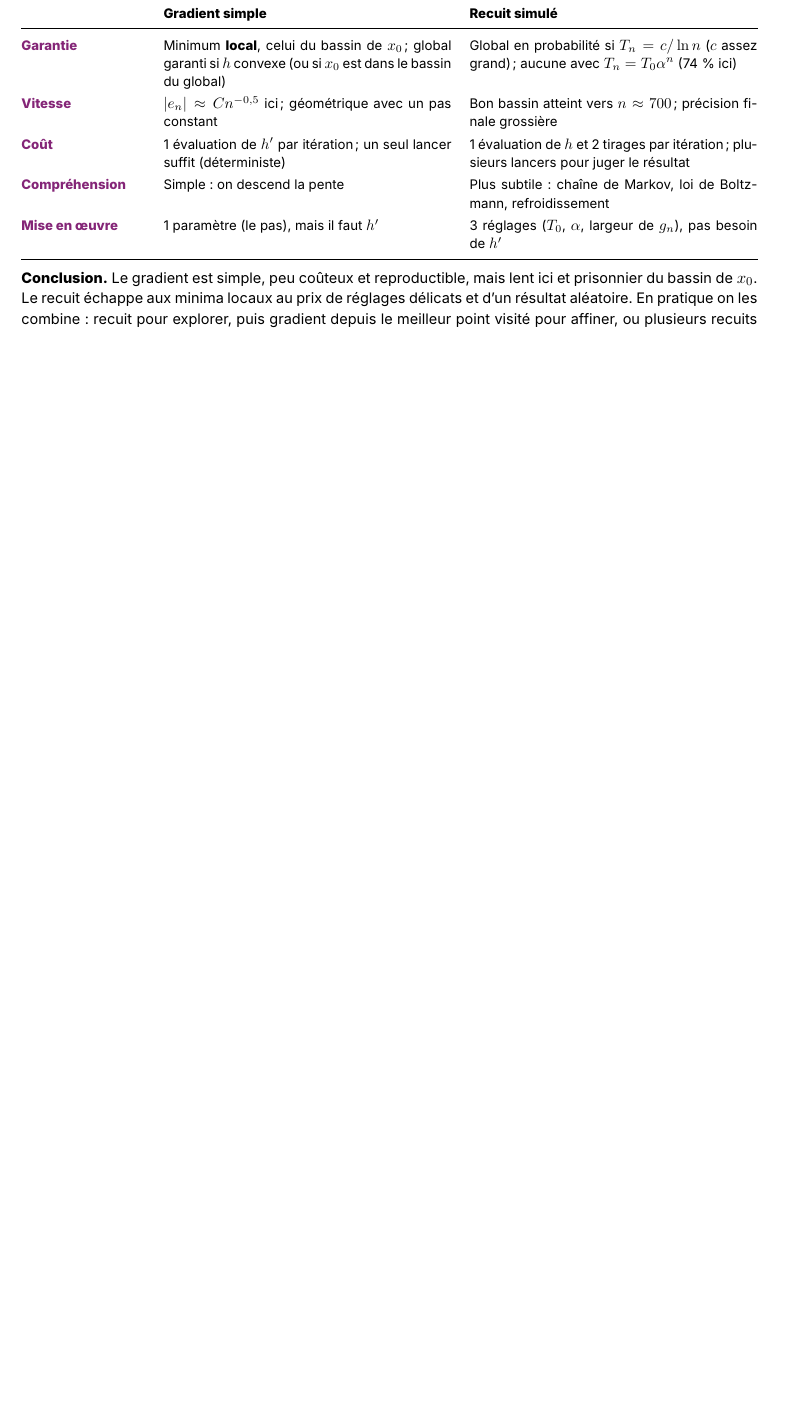
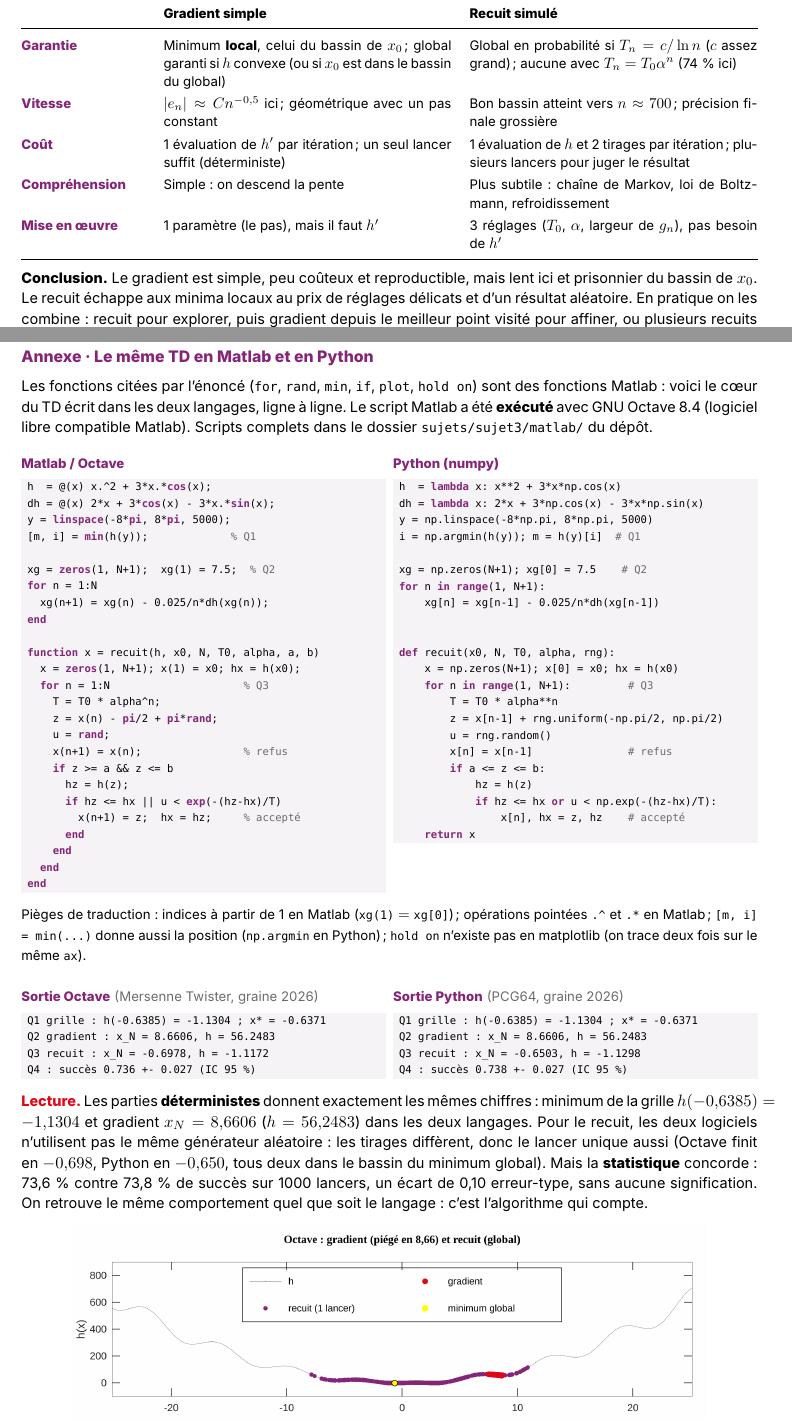
Before and after one commit to Este34/presentation_statistique, a LaTeX document (rendu/sources/sujet3.tex): part of page 3 of 3 before the commit and two parts of pages 3 and 4 of 4 after it, the two joined at a grey line, cut so that both start at the same text, the shorter picture padded with empty space. Compiled offline with XeLaTeX.

Commit message:
Sujet 3 : annexe Matlab / Python (page 4 du PDF)
Script Matlab du TD (s3_recuit_simule.m + recuit.m) exécuté sous GNU Octave
8.4, équivalent Python ligne à ligne, comparaison des sorties et figure
tracée par Octave en page 4 du rendu.

```diff
--- a/rendu/sources/sujet3.tex
+++ b/rendu/sources/sujet3.tex
@@ -7,6 +7,7 @@
 \usepackage{polyglossia}\setmainlanguage{french}
 \usepackage{amsmath,amssymb,icomma}
 \usepackage{graphicx,xcolor,booktabs,tabularx,array,listings,fancyhdr,enumitem,tcolorbox}
+\usepackage{lastpage}
 \usepackage[hidelinks]{hyperref}
 
 \definecolor{violet8}{HTML}{842577}
@@ -22,7 +23,7 @@
 \renewcommand{\headrulewidth}{0pt}
 \fancyhead[L]{\includegraphics[height=0.55cm]{paris8.png}}
 \fancyhead[R]{\small\color{gris8}Statistiques et Analyse de Données · TP3}
-\fancyfoot[C]{\small\color{gris8}\thepage\,/\,\pageref{fin}}
+\fancyfoot[C]{\small\color{gris8}\thepage\,/\,\pageref{LastPage}}
 
 \newcommand{\barre}{{\color{violet8}\rule{0.55\linewidth}{0.6pt}}{\color{rouge8}\rule{0.45\linewidth}{0.6pt}}}
 \newcommand{\question}[1]{\vspace{0.5em}{\large\bfseries\color{violet8}#1}\par\vspace{0.25em}}
@@ -187,5 +188,112 @@ $x_0$. Le recuit échappe aux minima locaux au prix de réglages délicats et d'
 aléatoire. En pratique on les combine : recuit pour explorer, puis gradient depuis le meilleur
 point visité pour affiner, ou plusieurs recuits indépendants (avec 2 lancers, l'échec tombe à
 $0{,}262^2 \approx 7$~\%).
+
+\newpage
+\question{Annexe · Le même TD en Matlab et en Python}
+Les fonctions citées par l'énoncé (\texttt{for}, \texttt{rand}, \texttt{min}, \texttt{if},
+\texttt{plot}, \texttt{hold on}) sont des fonctions Matlab : voici le cœur du TD écrit dans les deux
+langages, ligne à ligne. Le script Matlab a été \textbf{exécuté} avec GNU Octave 8.4 (logiciel libre
+compatible Matlab). Scripts complets dans le dossier \texttt{sujets/sujet3/matlab/} du dépôt.
+
+\lstdefinestyle{petit}{basicstyle=\ttfamily\footnotesize}
+\noindent
+\begin{minipage}[t]{0.495\linewidth}
+{\small\bfseries\color{violet8}Matlab / Octave}
+\begin{lstlisting}[language=Matlab,style=petit]
+h  = @(x) x.^2 + 3*x.*cos(x);
+dh = @(x) 2*x + 3*cos(x) - 3*x.*sin(x);
+y = linspace(-8*pi, 8*pi, 5000);
+[m, i] = min(h(y));             % Q1
+
+xg = zeros(1, N+1);  xg(1) = 7.5;  % Q2
+for n = 1:N
+  xg(n+1) = xg(n) - 0.025/n*dh(xg(n));
+end
+
+function x = recuit(h, x0, N, T0, alpha, a, b)
+  x = zeros(1, N+1); x(1) = x0; hx = h(x0);
+  for n = 1:N                     % Q3
+    T = T0 * alpha^n;
+    z = x(n) - pi/2 + pi*rand;
+    u = rand;
+    x(n+1) = x(n);                % refus
+    if z >= a && z <= b
+      hz = h(z);
+      if hz <= hx || u < exp(-(hz-hx)/T)
+        x(n+1) = z;  hx = hz;     % accepté
+      end
+    end
+  end
+end
+\end{lstlisting}
+\end{minipage}\hfill
+\begin{minipage}[t]{0.495\linewidth}
+{\small\bfseries\color{violet8}Python (numpy)}
+\begin{lstlisting}[style=petit]
+h  = lambda x: x**2 + 3*x*np.cos(x)
+dh = lambda x: 2*x + 3*np.cos(x) - 3*x*np.sin(x)
+y = np.linspace(-8*np.pi, 8*np.pi, 5000)
+i = np.argmin(h(y)); m = h(y)[i]  # Q1
+
+xg = np.zeros(N+1); xg[0] = 7.5    # Q2
+for n in range(1, N+1):
+    xg[n] = xg[n-1] - 0.025/n*dh(xg[n-1])
+
+
+def recuit(x0, N, T0, alpha, rng):
+    x = np.zeros(N+1); x[0] = x0; hx = h(x0)
+    for n in range(1, N+1):         # Q3
+        T = T0 * alpha**n
+        z = x[n-1] + rng.uniform(-np.pi/2, np.pi/2)
+        u = rng.random()
+        x[n] = x[n-1]               # refus
+        if a <= z <= b:
+            hz = h(z)
+            if hz <= hx or u < np.exp(-(hz-hx)/T):
+                x[n], hx = z, hz    # accepté
+    return x
+\end{lstlisting}
+\end{minipage}
+
+\vspace{0.3em}
+{\small Pièges de traduction : indices à partir de 1 en Matlab (\texttt{xg(1)} $=$ \texttt{xg[0]}) ;
+opérations pointées \texttt{.\^{}} et \texttt{.*} en Matlab ; \texttt{[m, i] = min(...)} donne
+aussi la position (\texttt{np.argmin} en Python) ; \texttt{hold on} n'existe pas en matplotlib (on
+trace deux fois sur le même \texttt{ax}).}
+
+\vspace{0.3em}
+\noindent
+\begin{minipage}[t]{0.495\linewidth}
+{\small\bfseries\color{violet8}Sortie Octave} {\small\color{gris8}(Mersenne Twister, graine 2026)}
+\begin{lstlisting}[language={},style=petit]
+Q1 grille : h(-0.6385) = -1.1304 ; x* = -0.6371
+Q2 gradient : x_N = 8.6606, h = 56.2483
+Q3 recuit : x_N = -0.6978, h = -1.1172
+Q4 : succès 0.736 +- 0.027 (IC 95 %)
+\end{lstlisting}
+\end{minipage}\hfill
+\begin{minipage}[t]{0.495\linewidth}
+{\small\bfseries\color{violet8}Sortie Python} {\small\color{gris8}(PCG64, graine 2026)}
+\begin{lstlisting}[language={},style=petit]
+Q1 grille : h(-0.6385) = -1.1304 ; x* = -0.6371
+Q2 gradient : x_N = 8.6606, h = 56.2483
+Q3 recuit : x_N = -0.6503, h = -1.1298
+Q4 : succès 0.738 +- 0.027 (IC 95 %)
+\end{lstlisting}
+\end{minipage}
+
+\vspace{0.2em}
+\lecture Les parties \textbf{déterministes} donnent exactement les mêmes chiffres : minimum de la
+grille $h(-0{,}6385) = -1{,}1304$ et gradient $x_N = 8{,}6606$ ($h = 56{,}2483$) dans les deux
+langages. Pour le recuit, les deux logiciels n'utilisent pas le même générateur aléatoire : les
+tirages diffèrent, donc le lancer unique aussi (Octave finit en $-0{,}698$, Python en $-0{,}650$,
+tous deux dans le bassin du minimum global). Mais la \textbf{statistique} concorde : 73,6~\% contre
+73,8~\% de succès sur 1000 lancers, un écart de 0,10 erreur-type, sans aucune signification. On
+retrouve le même comportement quel que soit le langage : c'est l'algorithme qui compte.
+
+\vspace{-0.6em}
+\begin{center}\includegraphics[width=\linewidth,height=4.9cm,keepaspectratio]{../../sujets/sujet3/figures/s35_octave.png}\\[-0.2em]
+{\footnotesize\color{gris8}Figure tracée par le script Matlab sous Octave (\texttt{plot}, puis \texttt{hold on}).}\end{center}
 \label{fin}
 \end{document}
```
Also changed, not shown: sujets/sujet3/matlab_python.md (+4 -0 lines), README.md, rendu/TD_stats_sujet3_EBP.pdf, sujets/sujet3/figures/s35_octave.png (added), 4 other files.
